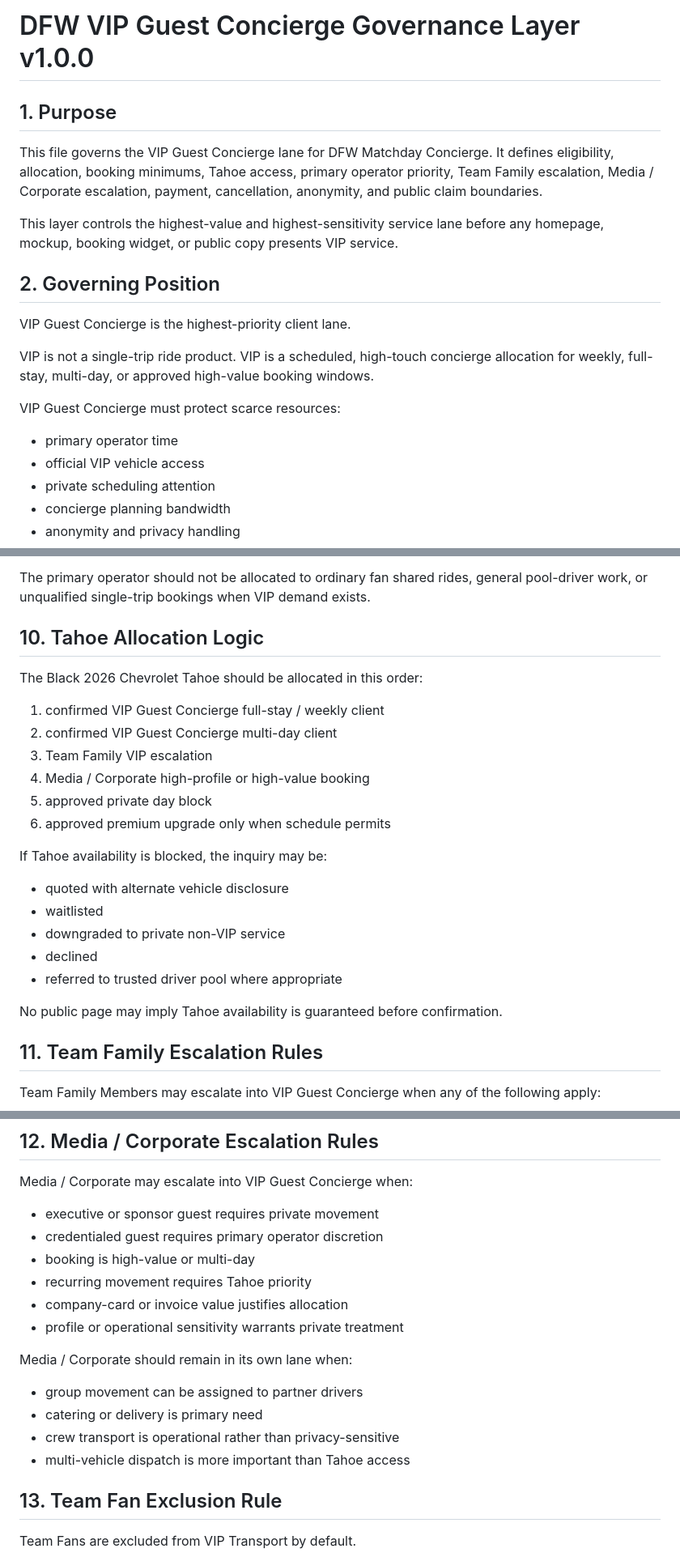
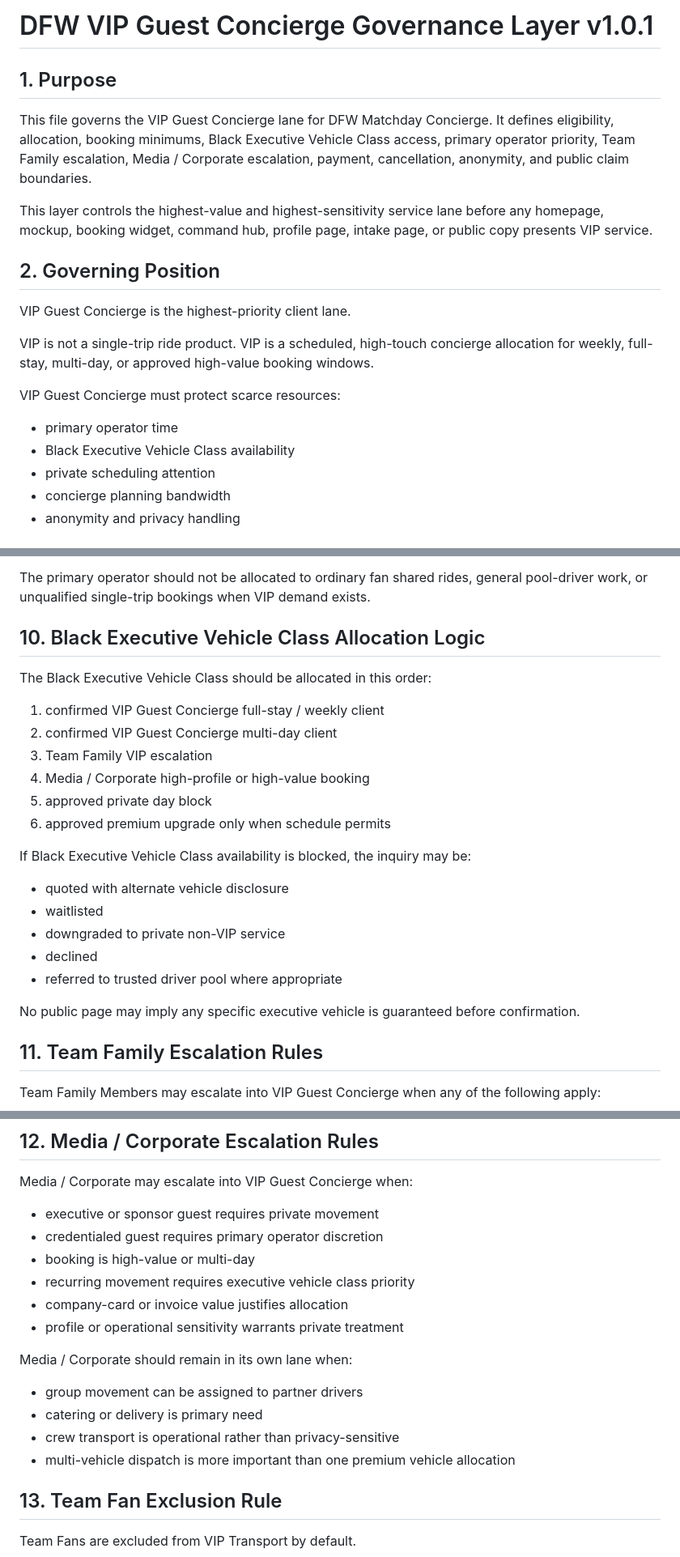
Before and after one commit to aw3consulting/dfwmatchdayconcierge, a Markdown page: docs/dfw-vip-guest-concierge-governance-layer-v1.0.0.md, 3 parts joined by grey strips. Shown at 81% size. Rendered like a GitHub page.

```diff
--- a/docs/dfw-vip-guest-concierge-governance-layer-v1.0.0.md
+++ b/docs/dfw-vip-guest-concierge-governance-layer-v1.0.0.md
@@ -1,10 +1,10 @@
-# DFW VIP Guest Concierge Governance Layer v1.0.0
+# DFW VIP Guest Concierge Governance Layer v1.0.1
 
 ## 1. Purpose
 
-This file governs the VIP Guest Concierge lane for DFW Matchday Concierge. It defines eligibility, allocation, booking minimums, Tahoe access, primary operator priority, Team Family escalation, Media / Corporate escalation, payment, cancellation, anonymity, and public claim boundaries.
+This file governs the VIP Guest Concierge lane for DFW Matchday Concierge. It defines eligibility, allocation, booking minimums, Black Executive Vehicle Class access, primary operator priority, Team Family escalation, Media / Corporate escalation, payment, cancellation, anonymity, and public claim boundaries.
 
-This layer controls the highest-value and highest-sensitivity service lane before any homepage, mockup, booking widget, or public copy presents VIP service.
+This layer controls the highest-value and highest-sensitivity service lane before any homepage, mockup, booking widget, command hub, profile page, intake page, or public copy presents VIP service.
 
 ## 2. Governing Position
 
@@ -15,7 +15,7 @@ VIP is not a single-trip ride product. VIP is a scheduled, high-touch concierge
 VIP Guest Concierge must protect scarce resources:
 
 - primary operator time
-- official VIP vehicle access
+- Black Executive Vehicle Class availability
 - private scheduling attention
 - concierge planning bandwidth
 - anonymity and privacy handling
@@ -180,9 +181,9 @@ Allocation order:
 
 The primary operator should not be allocated to ordinary fan shared rides, general pool-driver work, or unqualified single-trip bookings when VIP demand exists.
 
-## 10. Tahoe Allocation Logic
+## 10. Black Executive Vehicle Class Allocation Logic
 
-The Black 2026 Chevrolet Tahoe should be allocated in this order:
+The Black Executive Vehicle Class should be allocated in this order:
 
 1. confirmed VIP Guest Concierge full-stay / weekly client
 2. confirmed VIP Guest Concierge multi-day client
@@ -191,7 +192,7 @@ The Black 2026 Chevrolet Tahoe should be allocated in this order:
 5. approved private day block
 6. approved premium upgrade only when schedule permits
 
-If Tahoe availability is blocked, the inquiry may be:
+If Black Executive Vehicle Class availability is blocked, the inquiry may be:
 
 - quoted with alternate vehicle disclosure
 - waitlisted
@@ -199,7 +200,7 @@ If Tahoe availability is blocked, the inquiry may be:
 - declined
 - referred to trusted driver pool where appropriate
 
-No public page may imply Tahoe availability is guaranteed before confirmation.
+No public page may imply any specific executive vehicle is guaranteed before confirmation.
 
 ## 11. Team Family Escalation Rules
 
@@ -223,7 +224,7 @@ Media / Corporate may escalate into VIP Guest Concierge when:
 - executive or sponsor guest requires private movement
 - credentialed guest requires primary operator discretion
 - booking is high-value or multi-day
-- recurring movement requires Tahoe priority
+- recurring movement requires executive vehicle class priority
 - company-card or invoice value justifies allocation
 - profile or operational sensitivity warrants private treatment
 
@@ -232,7 +233,7 @@ Media / Corporate should remain in its own lane when:
 - group movement can be assigned to partner drivers
 - catering or delivery is primary need
 - crew transport is operational rather than privacy-sensitive
-- multi-vehicle dispatch is more important than Tahoe access
+- multi-vehicle dispatch is more important than one premium vehicle allocation
 
 ## 13. Team Fan Exclusion Rule
 
```
Also changed, not shown: other parts of docs/dfw-vip-guest-concierge-governance-layer-v1.0.0.md (+25 -18 lines).
